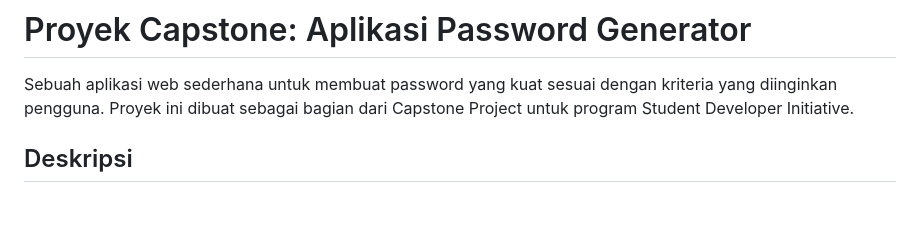
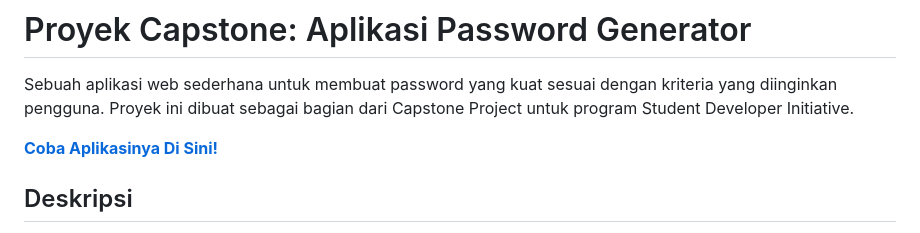
Before and after one commit to chestayurcel/Password-Generator, a Markdown page: README.md, the part around the change. Rendered like a GitHub page; blank space fills up the shorter version.

```diff
--- a/README.md
+++ b/README.md
@@ -2,7 +2,7 @@
 
 Sebuah aplikasi web sederhana untuk membuat password yang kuat sesuai dengan kriteria yang diinginkan pengguna. Proyek ini dibuat sebagai bagian dari Capstone Project untuk program Student Developer Initiative.
 
-
+**[Coba Aplikasinya Di Sini!](https://password-generator-proyek.netlify.app/)**
 
 ## Deskripsi
 
```
